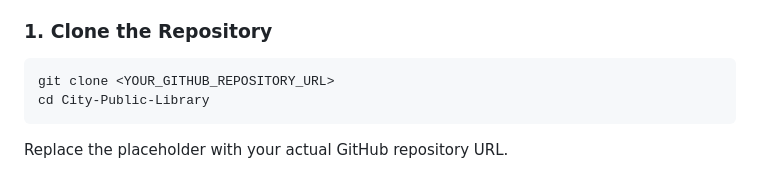
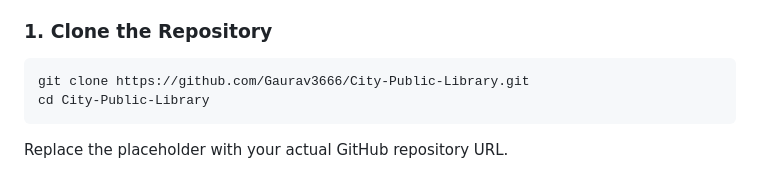
Before and after one commit to Gaurav3666/City-Public-Library, a Markdown page: README.md, the part around the change. GitHub-like rendering.

Commit message:
Fix clone command in README
Updated the clone command with the actual repository URL.

````diff
--- a/README.md
+++ b/README.md
@@ -117,7 +117,7 @@ City-Public-Library/
 ### 1. Clone the Repository
 
 ```bash
-git clone <YOUR_GITHUB_REPOSITORY_URL>
+git clone https://github.com/Gaurav3666/City-Public-Library.git
 cd City-Public-Library
 ```
 
````
